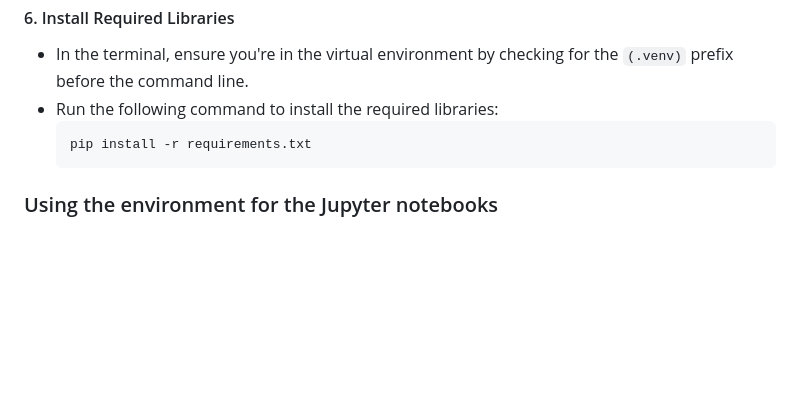
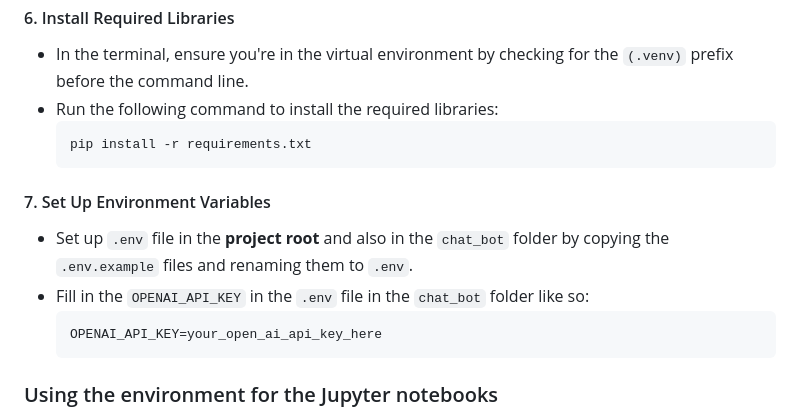
Before and after one commit to ghorvai/sdmx-workshop, a Markdown page: README.md, the part around the change. GitHub-like rendering; blank space fills up the shorter version.

Commit message:
set up env in readme

````diff
--- a/README.md
+++ b/README.md
@@ -72,6 +72,14 @@ This is of course just a recommendation, we don't want anyone to feel pressured
   pip install -r requirements.txt
   ```
 
+#### 7. Set Up Environment Variables
+
+- Set up `.env` file in the **project root** and also in the `chat_bot` folder by copying the `.env.example` files and renaming them to `.env`.
+- Fill in the `OPENAI_API_KEY` in the `.env` file in the `chat_bot` folder like so:
+  ```bash
+  OPENAI_API_KEY=your_open_ai_api_key_here
+  ```
+
 ### Using the environment for the Jupyter notebooks
 
 - In VSCode, go to the Explorer view by clicking on the Explorer icon in the Activity Bar on the left side of the window.
````
